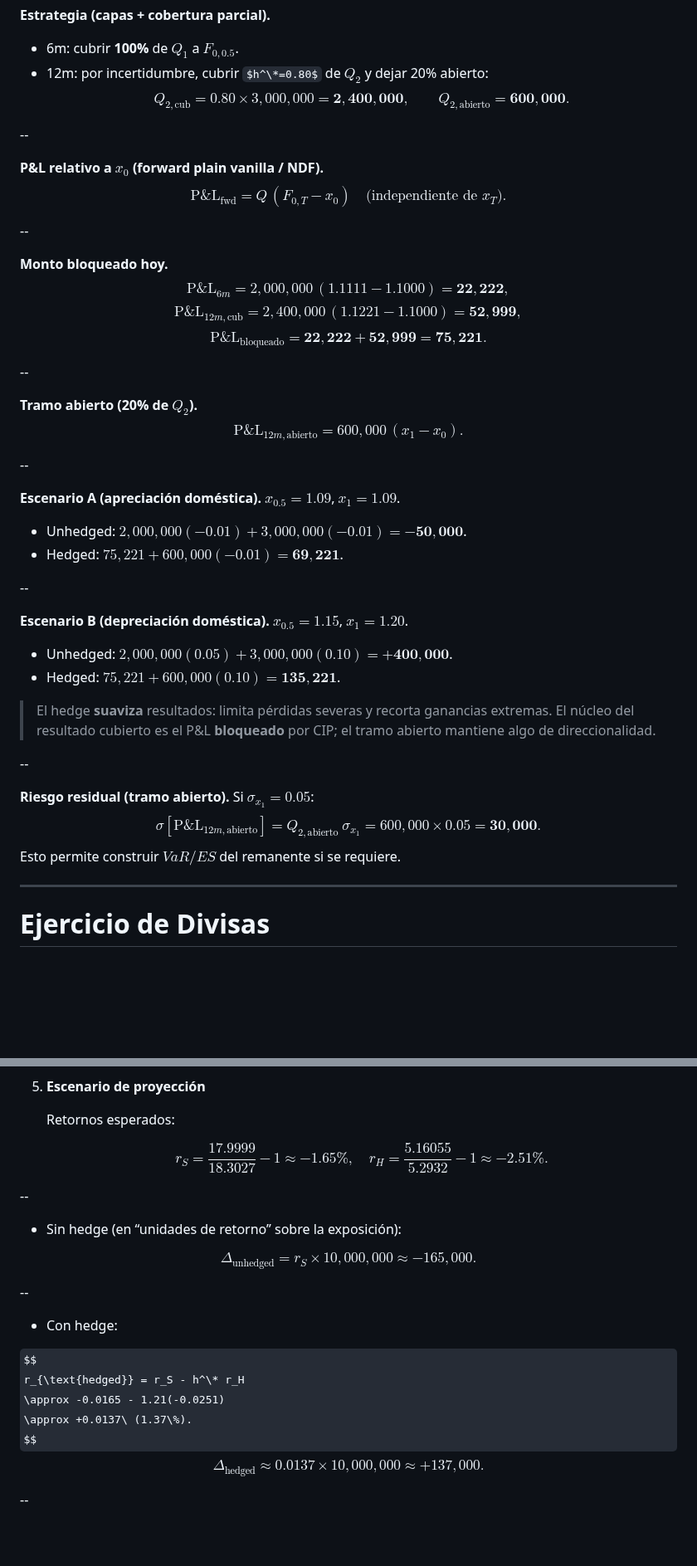
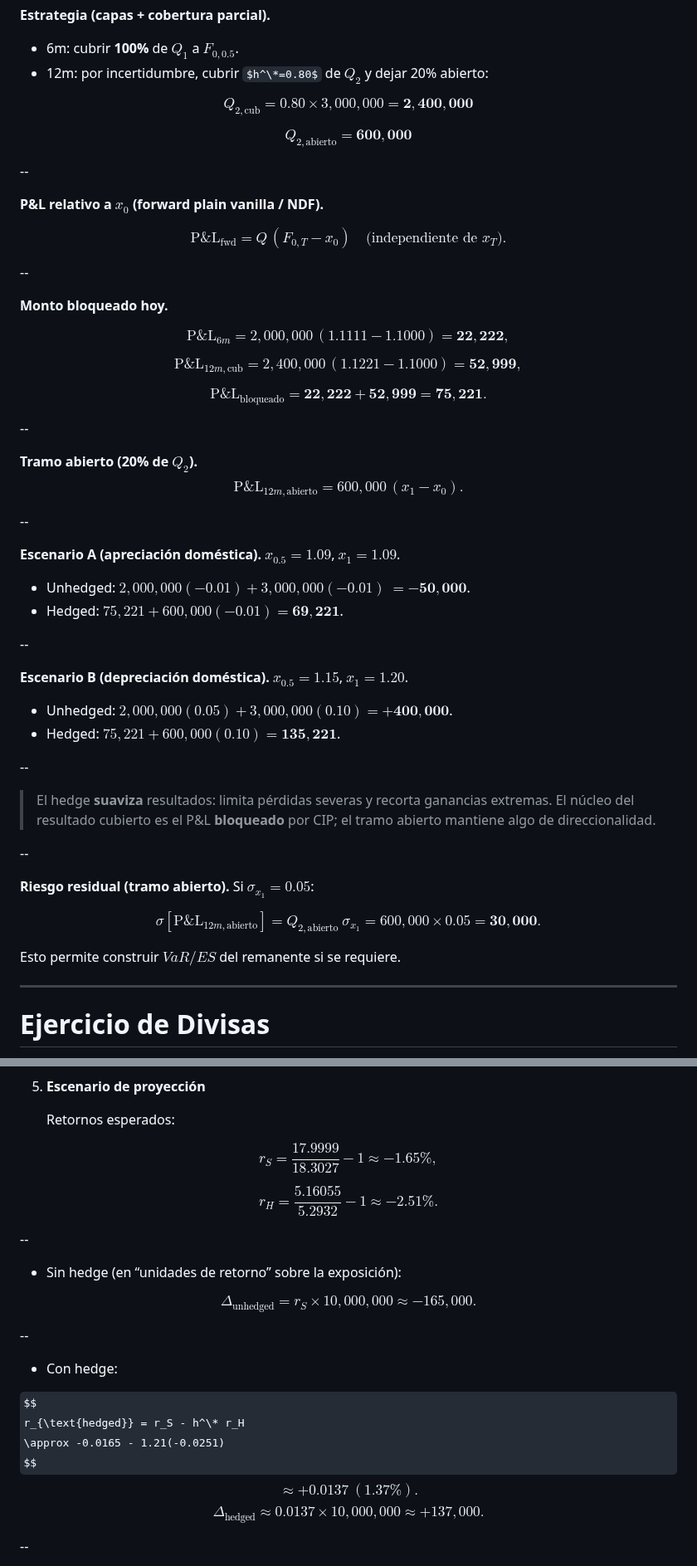
Before and after one commit to andresriofriolara/UTPL_RiesgosFinancieros, a Markdown page: decks/week06/slides.md, 2 parts joined by grey strips. Shown at 83% size. Rendered like a GitHub page; some formulas as TeX source; blank space fills up the shorter version.

```diff
--- a/decks/week06/slides.md
+++ b/decks/week06/slides.md
@@ -374,14 +393,19 @@ $$
 **Estrategia (capas + cobertura parcial).**
 - 6m: cubrir **100%** de $Q_1$ a $F_{0,0.5}$.
 - 12m: por incertidumbre, cubrir $h^\*=0.80$ de $Q_2$ y dejar 20% abierto:
+
 $$
-Q_{2,\text{cub}}=0.80\times 3{,}000{,}000=\mathbf{2{,}400{,}000},\qquad
-Q_{2,\text{abierto}}=\mathbf{600{,}000}.
+Q_{2,\text{cub}}=0.80\times 3{,}000{,}000=\mathbf{2{,}400{,}000}
+$$
+
+$$
+Q_{2,\text{abierto}}=\mathbf{600{,}000}
 $$
 
 --
 
 **P\&L relativo a $x_0$ (forward plain vanilla / NDF).**
+
 $$
 \text{P\&L}_\text{fwd}=Q\,(F_{0,T}-x_0)\quad \text{(independiente de }x_T\text{)}.
 $$
@@ -389,12 +413,15 @@ $$
 --
 
 **Monto bloqueado hoy.**
+
 $$
 \text{P\&L}_{6m}=2{,}000{,}000\,(1.1111-1.1000)=\mathbf{22{,}222},
 $$
+
 $$
 \text{P\&L}_{12m,\text{cub}}=2{,}400{,}000\,(1.1221-1.1000)=\mathbf{52{,}999},
 $$
+
 $$
 \text{P\&L}_{\text{bloqueado}}=\mathbf{22{,}222+52{,}999=75{,}221}.
 $$
@@ -409,7 +436,8 @@ $$
 --
 
 **Escenario A (apreciación doméstica).** $x_{0.5}=1.09$, $x_1=1.09$.
-- Unhedged: $2{,}000{,}000(-0.01)+3{,}000{,}000(-0.01)=\mathbf{-50{,}000}$.
+- Unhedged: $2{,}000{,}000(-0.01)+3{,}000{,}000(-0.01)$
+   $=\mathbf{-50{,}000}$.
 - Hedged: $75{,}221+600{,}000(-0.01)=\mathbf{69{,}221}$.
 
 --
@@ -418,17 +446,21 @@ $$
 - Unhedged: $2{,}000{,}000(0.05)+3{,}000{,}000(0.10)=\mathbf{+400{,}000}$.
 - Hedged: $75{,}221+600{,}000(0.10)=\mathbf{135{,}221}$.
 
+--
+
 > El hedge **suaviza** resultados: limita pérdidas severas y recorta ganancias extremas. El núcleo del resultado cubierto es el P\&L **bloqueado** por CIP; el tramo abierto mantiene algo de direccionalidad.
 
 --
 
 **Riesgo residual (tramo abierto).** Si $\sigma_{x_1}=0.05$:
+
 $$
-\sigma\!\left[\text{P\&L}_{12m,\text{abierto}}\right]
-=Q_{2,\text{abierto}}\ \sigma_{x_1}
-=600{,}000\times 0.05
-=\mathbf{30{,}000}.
+   \sigma\!\left[\text{P\&L}_{12m,\text{abierto}}\right]
+   =Q_{2,\text{abierto}}\ \sigma_{x_1}
+   =600{,}000\times 0.05
+   =\mathbf{30{,}000}.
 $$
+
 Esto permite construir $VaR/ES$ del remanente si se requiere.
 
 ---
@@ -735,11 +773,13 @@ $$
 
    Retornos esperados:
 
-   $$
+$$
    r_S = \frac{17.9999}{18.3027} - 1 \approx -1.65\%,
-   \quad
+$$
+
+$$
    r_H = \frac{5.16055}{5.2932} - 1 \approx -2.51\%.
-   $$
+$$
 
 --
 
@@ -756,6 +796,8 @@ $$
 $$
      r_{\text{hedged}} = r_S - h^\* r_H
      \approx -0.0165 - 1.21(-0.0251)
+$$
+$$
      \approx +0.0137\ (1.37\%).
 $$
 $$
```
Also changed, not shown: other parts of decks/week06/slides.md (+33 -8 lines).
